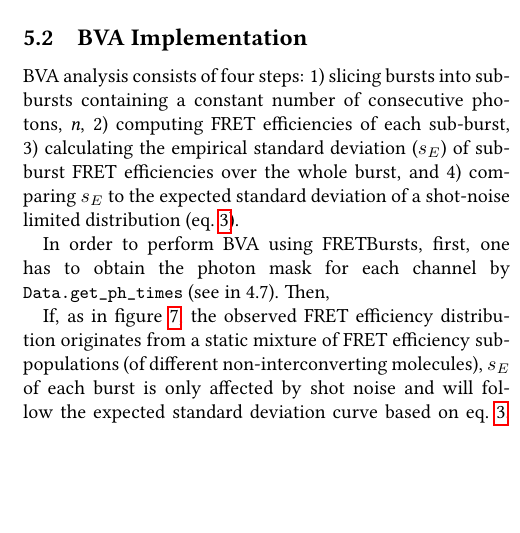
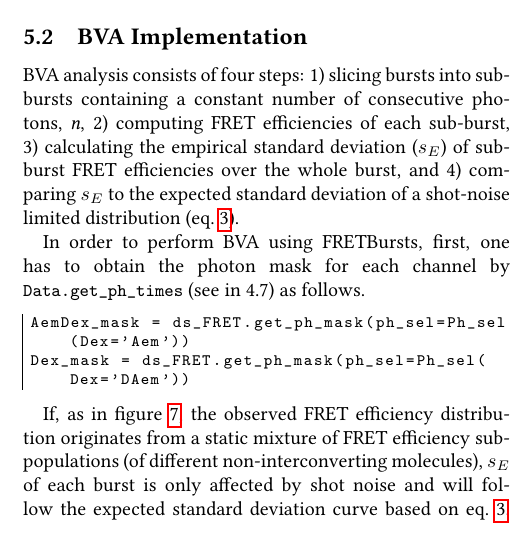
Before and after one commit to tritemio/fretbursts_paper, a LaTeX paper (main.tex, which reads Burst_Variance_Analysis.tex): part of one column of page 13 of 17, cut so that both start at the same text, the shorter picture padded with empty space. Compiled offline with pdfLaTeX.

Commit message:
edited Burst_Variance_Analysis.tex

```diff
--- a/Burst_Variance_Analysis.tex
+++ b/Burst_Variance_Analysis.tex
@@ -54,7 +54,12 @@ has standard deviation reported in eq.~\ref{eq:binom_std}.
 \subsection{BVA Implementation}
 BVA analysis consists of four steps: 1) slicing bursts into sub-bursts containing a constant number of consecutive photons,~\textit{n}, 2) computing FRET efficiencies of each sub-burst, 3) calculating the empirical standard deviation ($s_E$) of sub-burst FRET efficiencies over the whole burst, and 4) comparing $s_E$ to the expected standard deviation of a shot-noise limited distribution~(eq.~\ref{eq:binom_std}).
 
-In order to perform BVA using FRETBursts, first, one has to obtain the photon mask for each channel by \verb|Data.get_ph_times| (see in 4.7). Then,
+In order to perform BVA using FRETBursts, first, one has to obtain the photon mask for each channel by \verb|Data.get_ph_times| (see in 4.7) as follows.
+
+\begin{lstlisting}
+AemDex_mask = ds_FRET.get_ph_mask(ph_sel=Ph_sel(Dex='Aem'))
+Dex_mask = ds_FRET.get_ph_mask(ph_sel=Ph_sel(Dex='DAem'))
+\end{lstlisting}
 
 
 If, as in figure~\ref{fig:bva_static}, the observed FRET efficiency distribution
```
